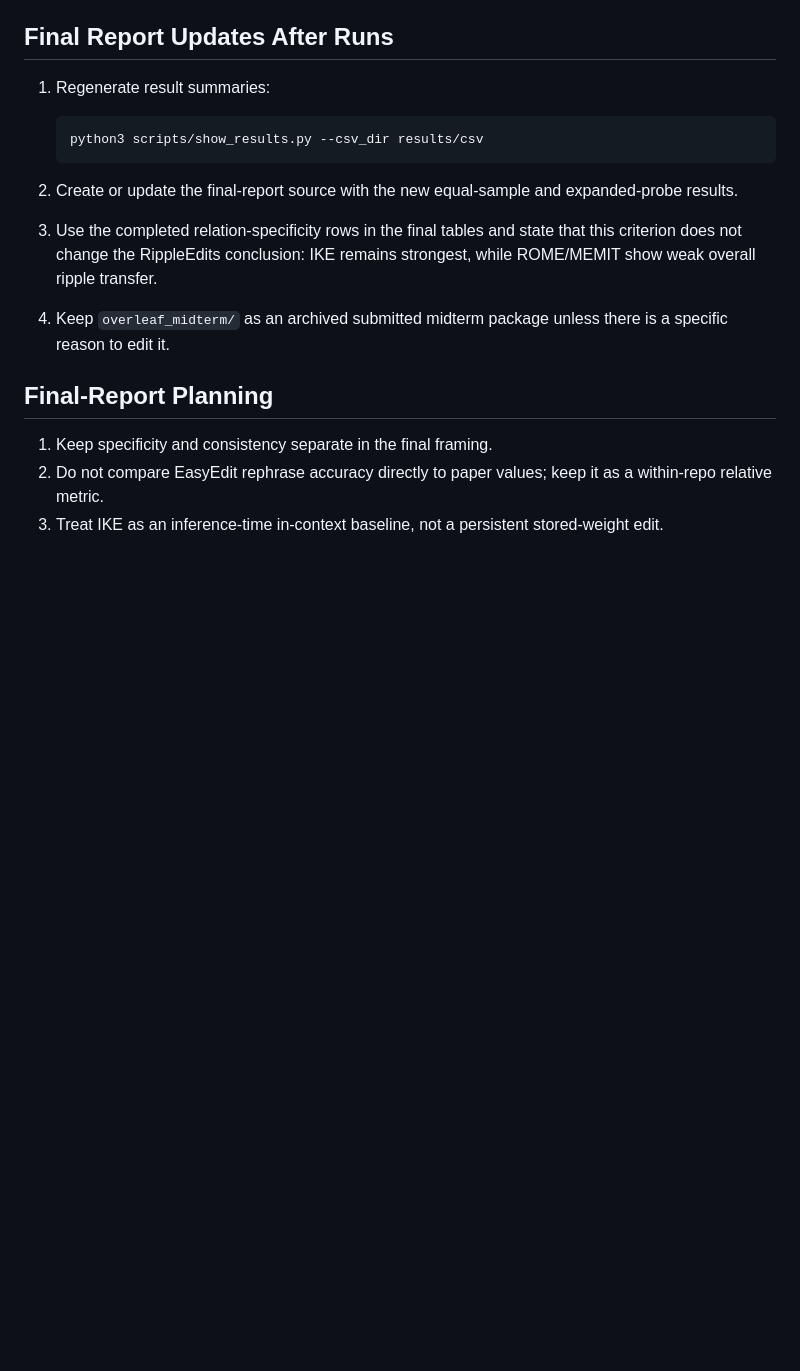
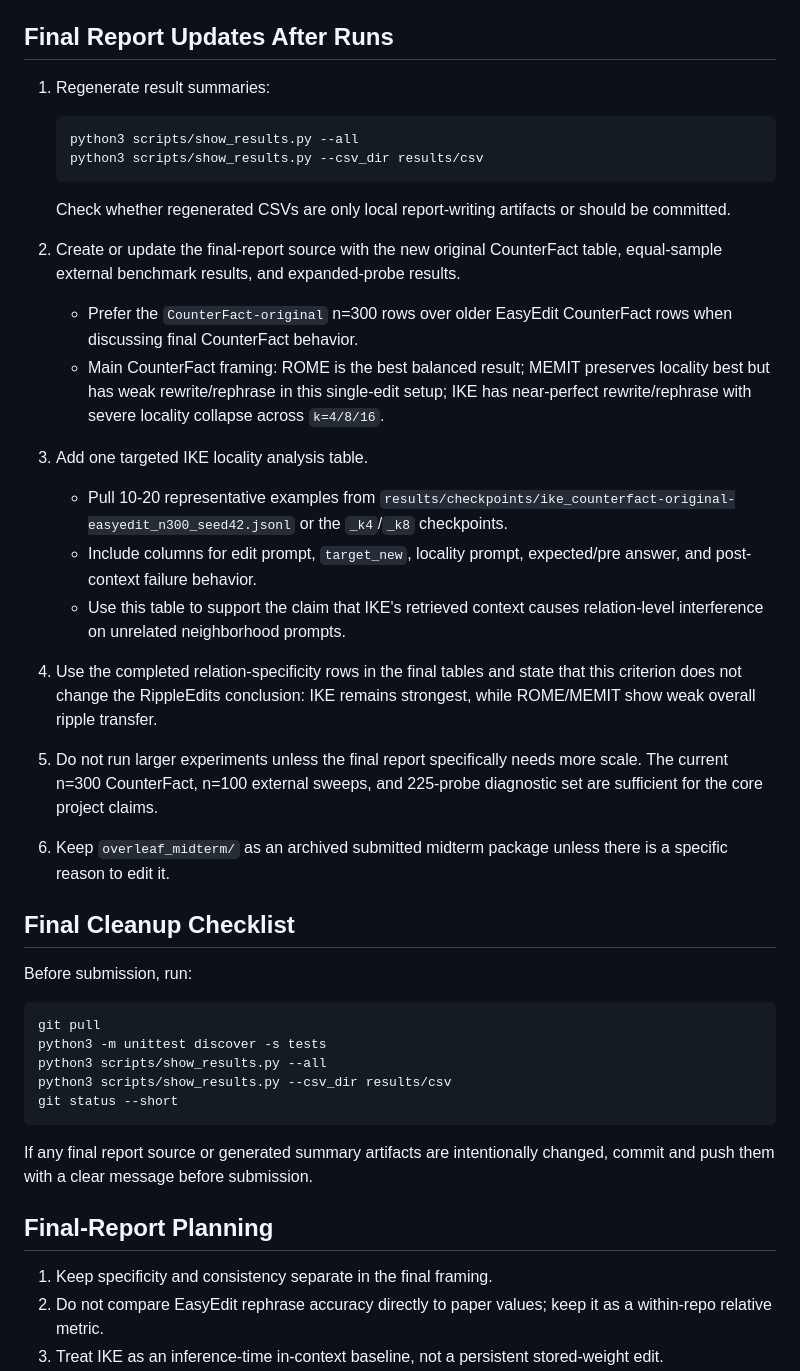
Before and after one commit to MatthewTHutchinson/cs263-knowledge-editing, a Markdown page: NEXT_STEPS.md, the part around the change. Drawn GitHub-style; blank space fills up the shorter version.

Commit message:
Update final report next steps

````diff
--- a/NEXT_STEPS.md
+++ b/NEXT_STEPS.md
@@ -116,14 +116,39 @@ Status on 2026-05-16: these checks passed after pulling `main`; unit tests passe
 
 1. Regenerate result summaries:
    ```bash
+   python3 scripts/show_results.py --all
    python3 scripts/show_results.py --csv_dir results/csv
    ```
+   Check whether regenerated CSVs are only local report-writing artifacts or should be committed.
 
-2. Create or update the final-report source with the new equal-sample and expanded-probe results.
+2. Create or update the final-report source with the new original CounterFact table, equal-sample external benchmark results, and expanded-probe results.
+   - Prefer the `CounterFact-original` n=300 rows over older EasyEdit CounterFact rows when discussing final CounterFact behavior.
+   - Main CounterFact framing: ROME is the best balanced result; MEMIT preserves locality best but has weak rewrite/rephrase in this single-edit setup; IKE has near-perfect rewrite/rephrase with severe locality collapse across `k=4/8/16`.
 
-3. Use the completed relation-specificity rows in the final tables and state that this criterion does not change the RippleEdits conclusion: IKE remains strongest, while ROME/MEMIT show weak overall ripple transfer.
+3. Add one targeted IKE locality analysis table.
+   - Pull 10-20 representative examples from `results/checkpoints/ike_counterfact-original-easyedit_n300_seed42.jsonl` or the `_k4`/`_k8` checkpoints.
+   - Include columns for edit prompt, `target_new`, locality prompt, expected/pre answer, and post-context failure behavior.
+   - Use this table to support the claim that IKE's retrieved context causes relation-level interference on unrelated neighborhood prompts.
 
-4. Keep `overleaf_midterm/` as an archived submitted midterm package unless there is a specific reason to edit it.
+4. Use the completed relation-specificity rows in the final tables and state that this criterion does not change the RippleEdits conclusion: IKE remains strongest, while ROME/MEMIT show weak overall ripple transfer.
+
+5. Do not run larger experiments unless the final report specifically needs more scale. The current n=300 CounterFact, n=100 external sweeps, and 225-probe diagnostic set are sufficient for the core project claims.
+
+6. Keep `overleaf_midterm/` as an archived submitted midterm package unless there is a specific reason to edit it.
+
+## Final Cleanup Checklist
+
+Before submission, run:
+
+```bash
+git pull
+python3 -m unittest discover -s tests
+python3 scripts/show_results.py --all
+python3 scripts/show_results.py --csv_dir results/csv
+git status --short
+```
+
+If any final report source or generated summary artifacts are intentionally changed, commit and push them with a clear message before submission.
 
 ## Final-Report Planning
 
````
